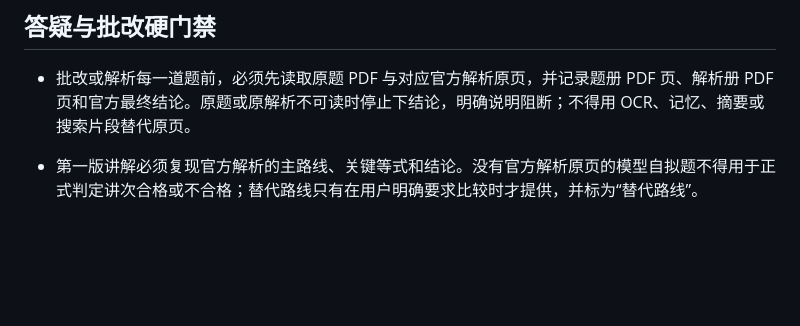
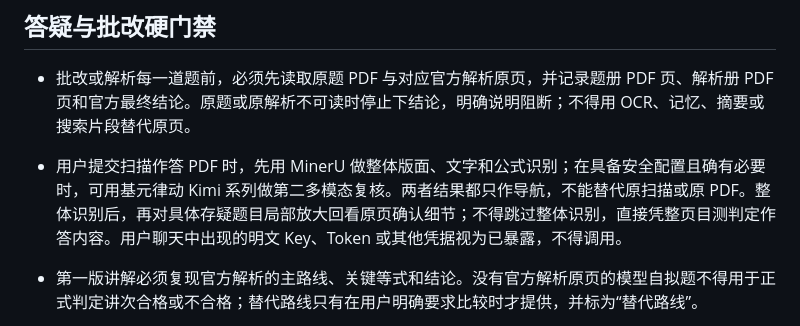
Before and after one commit to Evan-Joseph/math2-flashcards, a Markdown page: AGENTS.md, the part around the change. Drawn GitHub-style; blank space fills up the shorter version.

Commit message:
docs: require staged scan recognition before review

```diff
--- a/AGENTS.md
+++ b/AGENTS.md
@@ -41,6 +41,7 @@
 ## 答疑与批改硬门禁
 
 - 批改或解析每一道题前，必须先读取原题 PDF 与对应官方解析原页，并记录题册 PDF 页、解析册 PDF 页和官方最终结论。原题或原解析不可读时停止下结论，明确说明阻断；不得用 OCR、记忆、摘要或搜索片段替代原页。
+- 用户提交扫描作答 PDF 时，先用 MinerU 做整体版面、文字和公式识别；在具备安全配置且确有必要时，可用基元律动 Kimi 系列做第二多模态复核。两者结果都只作导航，不能替代原扫描或原 PDF。整体识别后，再对具体存疑题目局部放大回看原页确认细节；不得跳过整体识别，直接凭整页目测判定作答内容。用户聊天中出现的明文 Key、Token 或其他凭据视为已暴露，不得调用。
 - 第一版讲解必须复现官方解析的主路线、关键等式和结论。没有官方解析原页的模型自拟题不得用于正式判定讲次合格或不合格；替代路线只有在用户明确要求比较时才提供，并标为“替代路线”。
 - 新公式、定理或技巧在回答中必须标注其边界：数学二已核验大纲核心、数学二范围内但尚未到当前讲，或超纲/待官方确认。后两类不得作为当前核心要求，尤其不得用尚未学习的泰勒、微分或后续章节技巧否定前序讲次。
 - 发现题面、解析、页码或前一条回答冲突时，立即逐项回看原页并主动更正，说明冲突和错误来源，不用新推导掩盖旧错误。扫描件和 OCR 中的公式、符号、题号必须回看原 PDF 后才能用于批改。
```
